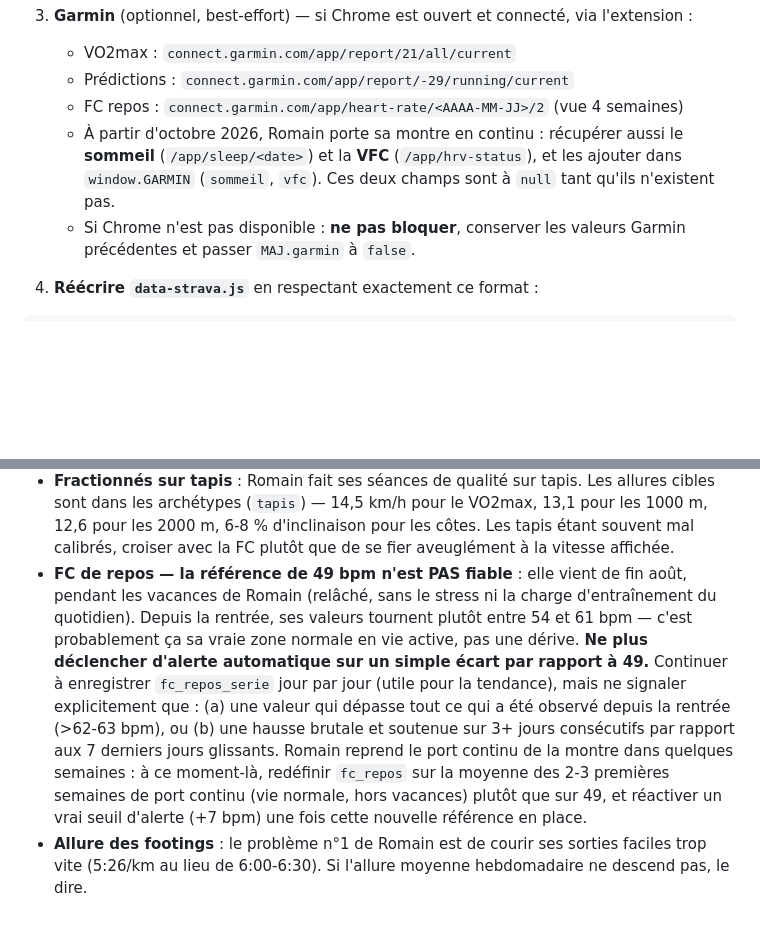
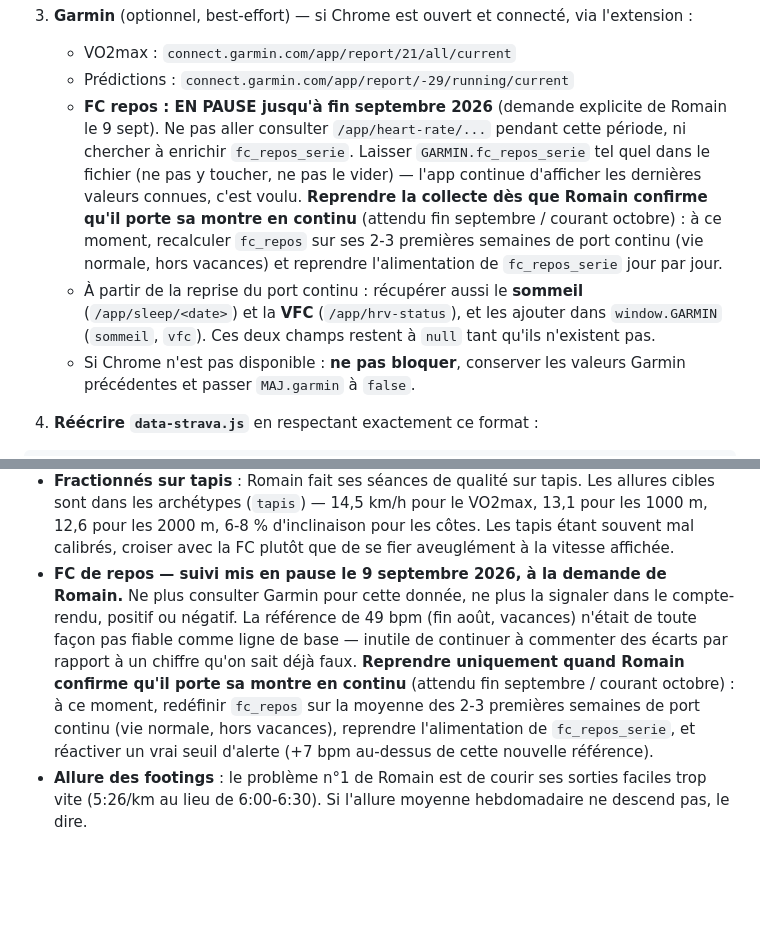
Before and after one commit to nyamor-13/nice-cannes-2026, a Markdown page: UPDATE.md, 2 parts joined by grey strips. Rendered like a GitHub page; blank space fills up the shorter version.

Commit message:
Met en pause le suivi de la FC de repos jusqu'à fin septembre

```diff
--- a/UPDATE.md
+++ b/UPDATE.md
@@ -31,10 +31,17 @@ c'est pour ça que seul `data-strava.js` est réécrit.
 3. **Garmin** (optionnel, best-effort) — si Chrome est ouvert et connecté, via l'extension :
    - VO2max : `connect.garmin.com/app/report/21/all/current`
    - Prédictions : `connect.garmin.com/app/report/-29/running/current`
-   - FC repos : `connect.garmin.com/app/heart-rate/<AAAA-MM-JJ>/2` (vue 4 semaines)
-   - À partir d'octobre 2026, Romain porte sa montre en continu : récupérer aussi
-     le **sommeil** (`/app/sleep/<date>`) et la **VFC** (`/app/hrv-status`), et les ajouter
-     dans `window.GARMIN` (`sommeil`, `vfc`). Ces deux champs sont à `null` tant qu'ils n'existent pas.
+   - **FC repos : EN PAUSE jusqu'à fin septembre 2026** (demande explicite de Romain le 9 sept).
+     Ne pas aller consulter `/app/heart-rate/...` pendant cette période, ni chercher à enrichir
+     `fc_repos_serie`. Laisser `GARMIN.fc_repos_serie` tel quel dans le fichier (ne pas y toucher,
+     ne pas le vider) — l'app continue d'afficher les dernières valeurs connues, c'est voulu.
+     **Reprendre la collecte dès que Romain confirme qu'il porte sa montre en continu**
+     (attendu fin septembre / courant octobre) : à ce moment, recalculer `fc_repos` sur ses
+     2-3 premières semaines de port continu (vie normale, hors vacances) et reprendre l'alimentation
+     de `fc_repos_serie` jour par jour.
+   - À partir de la reprise du port continu : récupérer aussi le **sommeil** (`/app/sleep/<date>`)
+     et la **VFC** (`/app/hrv-status`), et les ajouter dans `window.GARMIN` (`sommeil`, `vfc`).
+     Ces deux champs restent à `null` tant qu'ils n'existent pas.
    - Si Chrome n'est pas disponible : **ne pas bloquer**, conserver les valeurs Garmin
      précédentes et passer `MAJ.garmin` à `false`.
 
@@ -128,15 +135,13 @@ Ne jamais commiter autre chose que `data-strava.js` sans que ce soit expliciteme
   sont dans les archétypes (`tapis`) — 14,5 km/h pour le VO2max, 13,1 pour les 1000 m,
   12,6 pour les 2000 m, 6-8 % d'inclinaison pour les côtes. Les tapis étant souvent mal calibrés,
   croiser avec la FC plutôt que de se fier aveuglément à la vitesse affichée.
-- **FC de repos — la référence de 49 bpm n'est PAS fiable** : elle vient de fin août, pendant les vacances de
-  Romain (relâché, sans le stress ni la charge d'entraînement du quotidien). Depuis la rentrée, ses valeurs
-  tournent plutôt entre 54 et 61 bpm — c'est probablement ça sa vraie zone normale en vie active, pas une dérive.
-  **Ne plus déclencher d'alerte automatique sur un simple écart par rapport à 49.** Continuer à enregistrer
-  `fc_repos_serie` jour par jour (utile pour la tendance), mais ne signaler explicitement que :
-  (a) une valeur qui dépasse tout ce qui a été observé depuis la rentrée (>62-63 bpm), ou
-  (b) une hausse brutale et soutenue sur 3+ jours consécutifs par rapport aux 7 derniers jours glissants.
-  Romain reprend le port continu de la montre dans quelques semaines : à ce moment-là, redéfinir `fc_repos`
-  sur la moyenne des 2-3 premières semaines de port continu (vie normale, hors vacances) plutôt que sur 49,
-  et réactiver un vrai seuil d'alerte (+7 bpm) une fois cette nouvelle référence en place.
+- **FC de repos — suivi mis en pause le 9 septembre 2026, à la demande de Romain.** Ne plus consulter
+  Garmin pour cette donnée, ne plus la signaler dans le compte-rendu, positif ou négatif. La référence de
+  49 bpm (fin août, vacances) n'était de toute façon pas fiable comme ligne de base — inutile de continuer
+  à commenter des écarts par rapport à un chiffre qu'on sait déjà faux. **Reprendre uniquement quand Romain
+  confirme qu'il porte sa montre en continu** (attendu fin septembre / courant octobre) : à ce moment,
+  redéfinir `fc_repos` sur la moyenne des 2-3 premières semaines de port continu (vie normale, hors
+  vacances), reprendre l'alimentation de `fc_repos_serie`, et réactiver un vrai seuil d'alerte (+7 bpm
+  au-dessus de cette nouvelle référence).
 - **Allure des footings** : le problème n°1 de Romain est de courir ses sorties faciles trop vite
   (5:26/km au lieu de 6:00-6:30). Si l'allure moyenne hebdomadaire ne descend pas, le dire.
```
